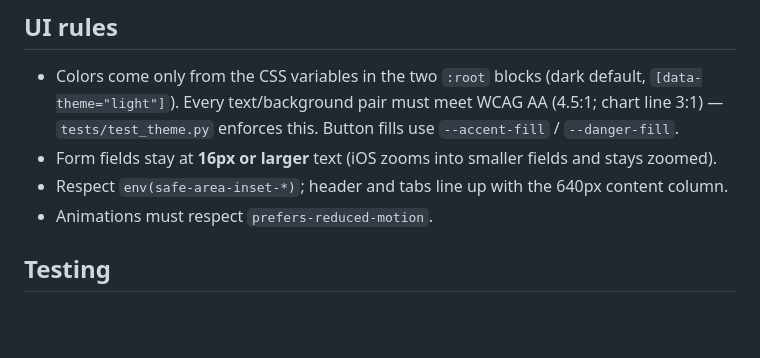
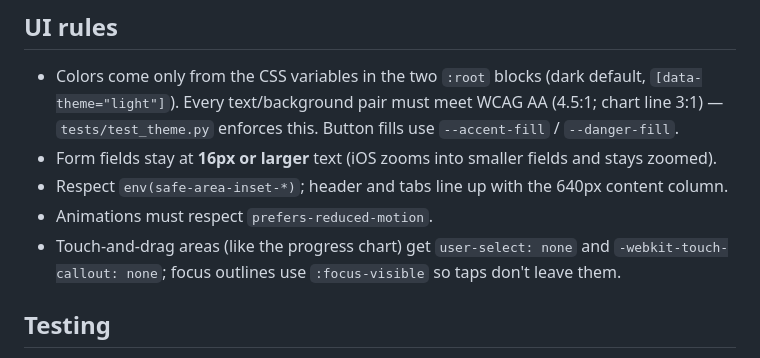
Before and after one commit to SDH32/lift-log, a Markdown page: CLAUDE.md, the part around the change. Drawn GitHub-style; blank space fills up the shorter version.

Commit message:
CLAUDE.md: note touch-drag and focus-outline rules
Co-Authored-By: Claude Opus 5.5 <noreply@anthropic.com>

```diff
--- a/CLAUDE.md
+++ b/CLAUDE.md
@@ -52,6 +52,8 @@ phone's home screen. Live at https://sdh32.github.io/lift-log/ (GitHub Pages fro
 - Form fields stay at **16px or larger** text (iOS zooms into smaller fields and stays zoomed).
 - Respect `env(safe-area-inset-*)`; header and tabs line up with the 640px content column.
 - Animations must respect `prefers-reduced-motion`.
+- Touch-and-drag areas (like the progress chart) get `user-select: none` and
+  `-webkit-touch-callout: none`; focus outlines use `:focus-visible` so taps don't leave them.
 
 ## Testing
 
```
